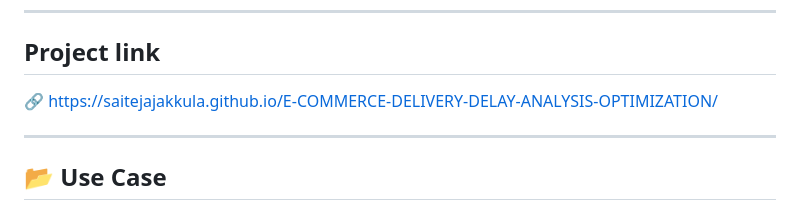
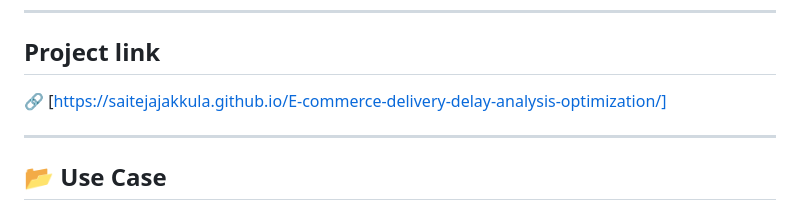
Before and after one commit to saitejajakkula/E-COMMERCE-DELIVERY-DELAY-ANALYSIS-OPTIMIZATION, a Markdown page: README.md, the part around the change. GitHub-like rendering.

Commit message:
Update project link in README.md

```diff
--- a/README.md
+++ b/README.md
@@ -284,7 +284,7 @@ Fixing this can unlock **huge business value without heavy investment**
 
 ## Project link
 
-🔗 [https://saitejajakkula.github.io/E-COMMERCE-DELIVERY-DELAY-ANALYSIS-OPTIMIZATION/](https://saitejajakkula.github.io/E-COMMERCE-DELIVERY-DELAY-ANALYSIS-OPTIMIZATION/)
+🔗 [https://saitejajakkula.github.io/E-commerce-delivery-delay-analysis-optimization/]
 
 ---
 
```
